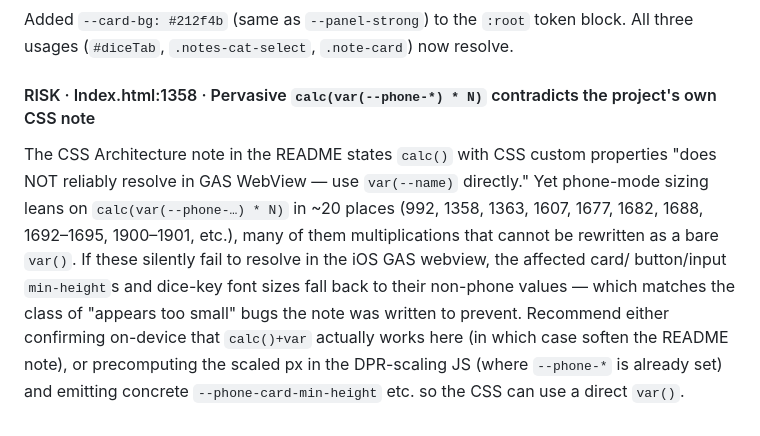
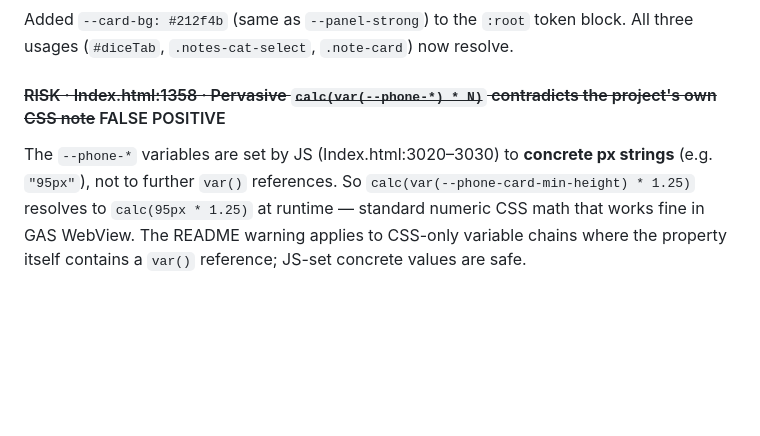
Before and after one commit to javajawa16/drakkenheim-inventory, a Markdown page: FINDINGS.md, the part around the change. Rendered like a GitHub page; blank space fills up the shorter version.

Commit message:
Clarify calc()+var() CSS note; mark audit finding as false positive
The --phone-* vars are set by JS to concrete px strings, so
calc(var(--phone-*) * N) is safe in GAS WebView. Updated README
to distinguish CSS-only var chains (broken) from JS-set concrete
values (fine).

Co-Authored-By: Claude Sonnet 4.6 <noreply@anthropic.com>

```diff
--- a/FINDINGS.md
+++ b/FINDINGS.md
@@ -137,17 +137,10 @@ fails safely since that library item does not exist). Cleanup candidates — ver
 Added `--card-bg: #212f4b` (same as `--panel-strong`) to the `:root` token block.
 All three usages (`#diceTab`, `.notes-cat-select`, `.note-card`) now resolve.
 
-#### RISK · Index.html:1358 · Pervasive `calc(var(--phone-*) * N)` contradicts the project's own CSS note
-The CSS Architecture note in the README states `calc()` with CSS custom
-properties "does NOT reliably resolve in GAS WebView — use `var(--name)`
-directly." Yet phone-mode sizing leans on `calc(var(--phone-…) * N)` in ~20
-places (992, 1358, 1363, 1607, 1677, 1682, 1688, 1692–1695, 1900–1901, etc.),
-many of them multiplications that cannot be rewritten as a bare `var()`. If
-these silently fail to resolve in the iOS GAS webview, the affected card/
-button/input `min-height`s and dice-key font sizes fall back to their
-non-phone values — which matches the class of "appears too small" bugs the
-note was written to prevent. Recommend either confirming on-device that
-`calc()+var` actually works here (in which case soften the README note), or
-precomputing the scaled px in the DPR-scaling JS (where `--phone-*` is already
-set) and emitting concrete `--phone-card-min-height` etc. so the CSS can use a
-direct `var()`.
+#### ~~RISK · Index.html:1358 · Pervasive `calc(var(--phone-*) * N)` contradicts the project's own CSS note~~ FALSE POSITIVE
+The `--phone-*` variables are set by JS (Index.html:3020–3030) to **concrete px
+strings** (e.g. `"95px"`), not to further `var()` references. So
+`calc(var(--phone-card-min-height) * 1.25)` resolves to `calc(95px * 1.25)` at
+runtime — standard numeric CSS math that works fine in GAS WebView. The README
+warning applies to CSS-only variable chains where the property itself contains a
+`var()` reference; JS-set concrete values are safe.
```
Also changed, not shown: README.md (+1 -1 lines).
